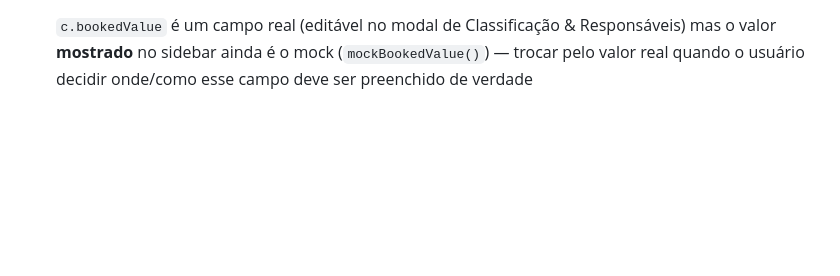
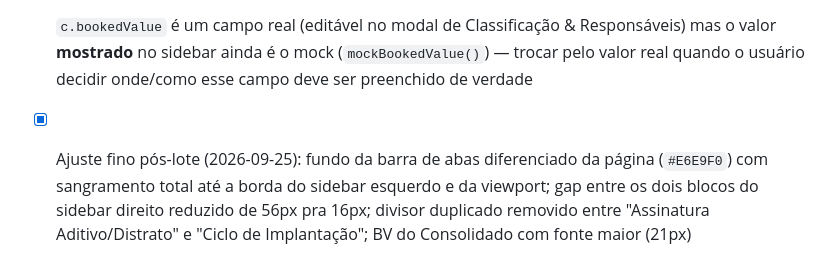
Before and after one commit to hcarvalho93/onboardops, a Markdown page: PENDENCIAS.md, the part around the change. Rendered like a GitHub page; blank space fills up the shorter version.

Commit message:
docs: atualiza PENDENCIAS.md com o ajuste fino pos-lote

```diff
--- a/PENDENCIAS.md
+++ b/PENDENCIAS.md
@@ -73,3 +73,4 @@ Status: concluído em 2026-09-24 (ver DECISOES.md pros detalhes técnicos).
 - [x] Aba "Ciclos da Operação" removida (de 5 pra 4 abas). Campos de Classificação & Responsáveis que viviam lá agora abrem num modal pelo botão "Editar" do card Cliente
 - [x] BV saiu do card de Serviços e foi pro sidebar, dentro de um novo grupo "Consolidado" (BV, Total de Ativos, Total de Serviços) acima de Indicadores
 - [ ] `c.bookedValue` é um campo real (editável no modal de Classificação & Responsáveis) mas o valor **mostrado** no sidebar ainda é o mock (`mockBookedValue()`) — trocar pelo valor real quando o usuário decidir onde/como esse campo deve ser preenchido de verdade
+- [x] Ajuste fino pós-lote (2026-09-25): fundo da barra de abas diferenciado da página (`#E6E9F0`) com sangramento total até a borda do sidebar esquerdo e da viewport; gap entre os dois blocos do sidebar direito reduzido de 56px pra 16px; divisor duplicado removido entre "Assinatura Aditivo/Distrato" e "Ciclo de Implantação"; BV do Consolidado com fonte maior (21px)
```
